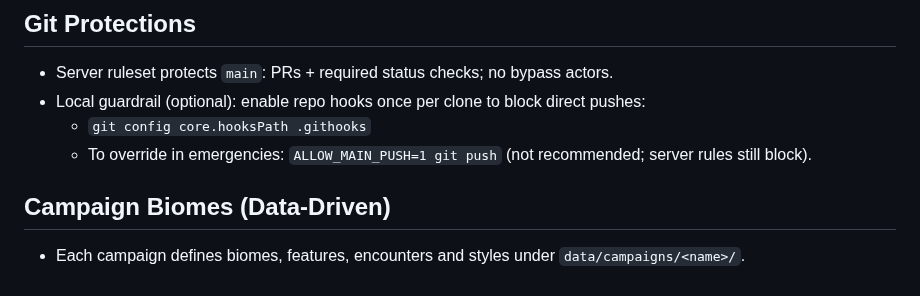
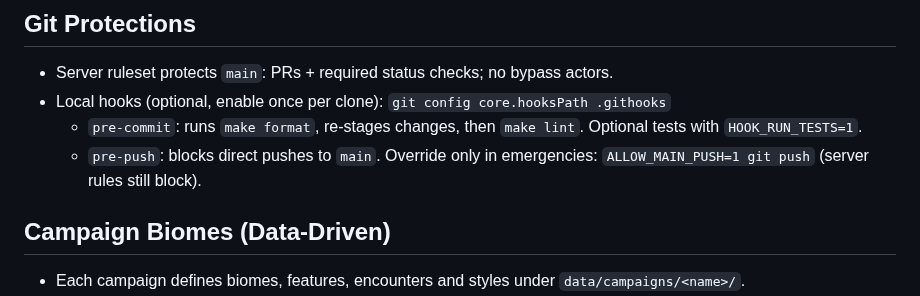
Before and after one commit to DerMannMitHut/seedscape, a Markdown page: AGENTS.md, the part around the change. Rendered like a GitHub page.

Commit message:
docs(AGENTS): document enabling hooks; pre-commit runs make format/lint (+ optional tests)

```diff
--- a/AGENTS.md
+++ b/AGENTS.md
@@ -44,9 +44,9 @@
 
 ## Git Protections
 - Server ruleset protects `main`: PRs + required status checks; no bypass actors.
-- Local guardrail (optional): enable repo hooks once per clone to block direct pushes:
-  - `git config core.hooksPath .githooks`
-  - To override in emergencies: `ALLOW_MAIN_PUSH=1 git push` (not recommended; server rules still block).
+- Local hooks (optional, enable once per clone): `git config core.hooksPath .githooks`
+  - `pre-commit`: runs `make format`, re-stages changes, then `make lint`. Optional tests with `HOOK_RUN_TESTS=1`.
+  - `pre-push`: blocks direct pushes to `main`. Override only in emergencies: `ALLOW_MAIN_PUSH=1 git push` (server rules still block).
 
 ## Campaign Biomes (Data‑Driven)
 - Each campaign defines biomes, features, encounters and styles under `data/campaigns/<name>/`.
```
